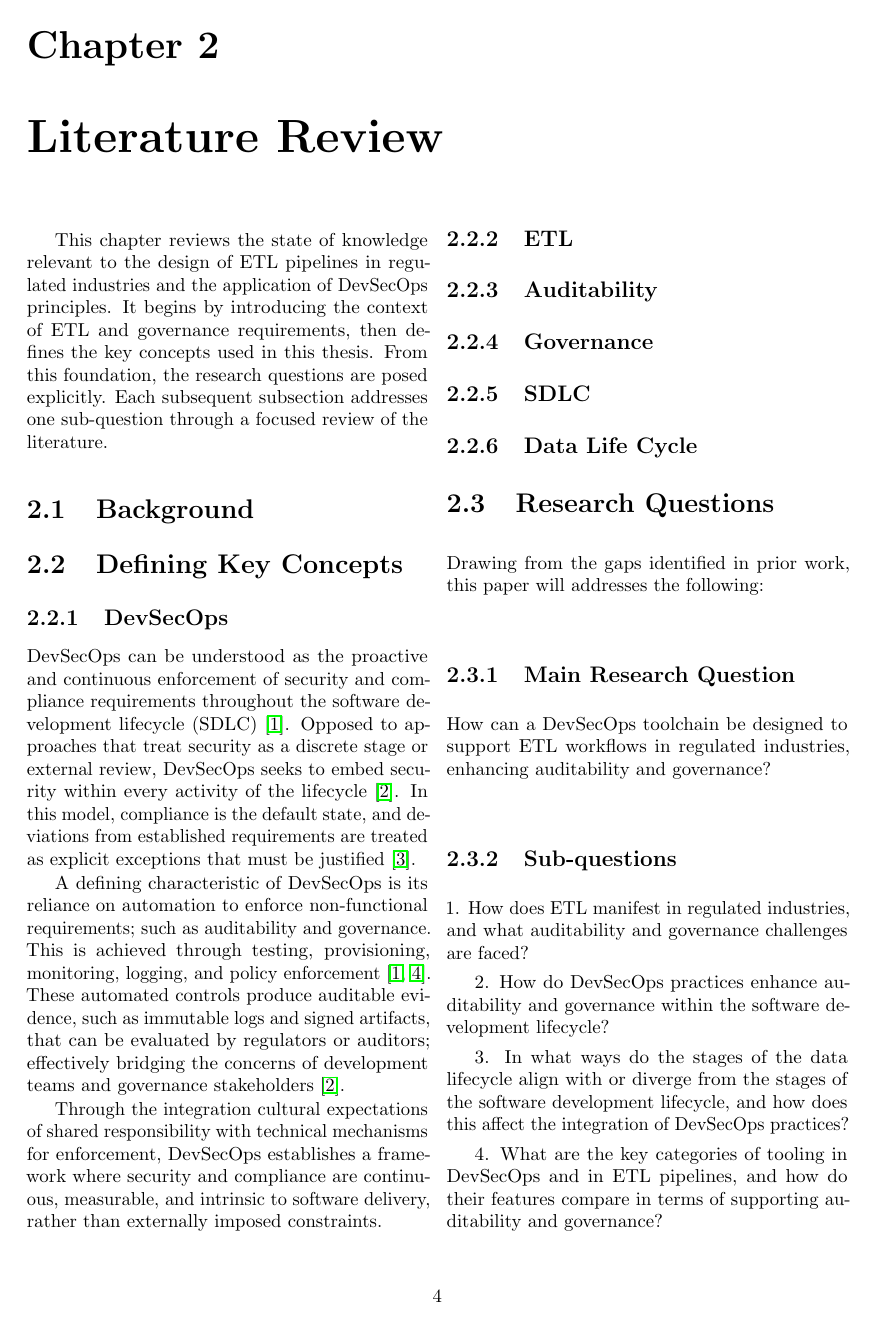
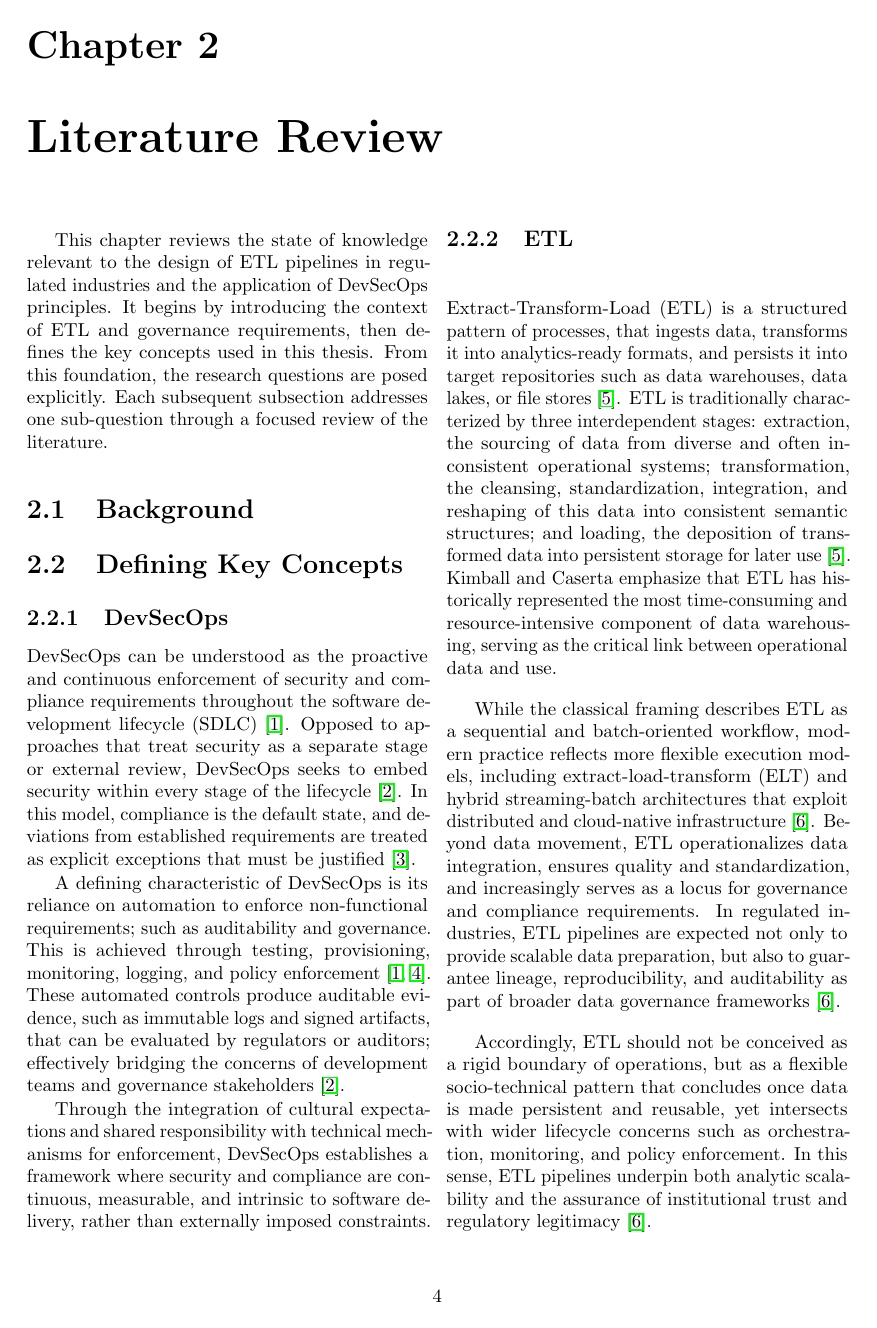
Before and after one commit to SilverPeak2299/Thesis, a LaTeX thesis (main.tex, which reads chapters/lit_review.tex): page 4 of 11. Compiled offline with pdfLaTeX.

Commit message:
Cleaned up DevSecOps definition and added ETL definition

```diff
--- a/chapters/lit_review.tex
+++ b/chapters/lit_review.tex
@@ -15,8 +15,8 @@ This chapter reviews the state of knowledge relevant to the design of ETL pipeli
 DevSecOps can be understood as the proactive and continuous enforcement of security
 and compliance requirements throughout the software development lifecycle (SDLC)
 \cite{anisetti_devsecops-based_2022}.
-Opposed to approaches that treat security as a discrete stage or external review,
-DevSecOps seeks to embed security within every activity of the lifecycle
+Opposed to approaches that treat security as a separate stage or external review,
+DevSecOps seeks to embed security within every stage of the lifecycle
 \cite{anisetti_semi-automatic_2020}. In this model, compliance is the default state,
 and deviations from established requirements are treated as explicit exceptions that
 must be justified \cite{castellanos_accordant_2021}.
@@ -30,13 +30,38 @@ that can be evaluated by regulators or auditors;
 effectively bridging the concerns of development teams and governance stakeholders
 \cite{anisetti_semi-automatic_2020}.
 
-Through the integration cultural expectations of shared responsibility with technical mechanisms
+Through the integration of cultural expectations and shared responsibility with technical mechanisms
 for enforcement, DevSecOps establishes a framework where security and compliance are
 continuous, measurable, and intrinsic to software delivery, rather than externally
 imposed constraints.
 
 \subsection{ETL}
+\noindent
+\noindent
+Extract-Transform-Load (ETL) is a structured pattern of processes, that ingests data, transforms it
+into analytics-ready formats, and persists it into target repositories such as data warehouses,
+data lakes, or file stores \cite{kimball_data_2004}. ETL is traditionally characterized by three
+interdependent stages: extraction, the sourcing of data from diverse and often inconsistent
+operational systems; transformation, the cleansing, standardization, integration, and reshaping
+of this data into consistent semantic structures; and loading, the deposition of transformed data
+into persistent storage for later use \cite{kimball_data_2004}. Kimball and Caserta emphasize that
+ETL has historically represented the most time-consuming and resource-intensive component of
+data warehousing, serving as the critical link between operational data and use.
 
+While the classical framing describes ETL as a sequential and batch-oriented workflow,
+modern practice reflects more flexible execution models, including extract-load-transform
+(ELT) and hybrid streaming-batch architectures that exploit distributed and cloud-native
+infrastructure \cite{mahmud_role_2022}. Beyond data movement, ETL operationalizes data integration,
+ensures quality and standardization, and increasingly serves as a locus for governance and
+compliance requirements. In regulated industries, ETL pipelines are expected not only to
+provide scalable data preparation, but also to guarantee lineage, reproducibility, and auditability
+as part of broader data governance frameworks \cite{mahmud_role_2022}.
+
+Accordingly, ETL should not be conceived as a rigid boundary of operations, but as a flexible
+socio-technical pattern that concludes once data is made persistent and reusable, yet intersects
+with wider lifecycle concerns such as orchestration, monitoring, and policy enforcement. In this
+sense, ETL pipelines underpin both analytic scalability and the assurance of institutional trust
+and regulatory legitimacy \cite{mahmud_role_2022}.
 
 \subsection{Auditability}
 
```
Also changed, not shown: references.bib (+15 -0 lines), main.pdf.
